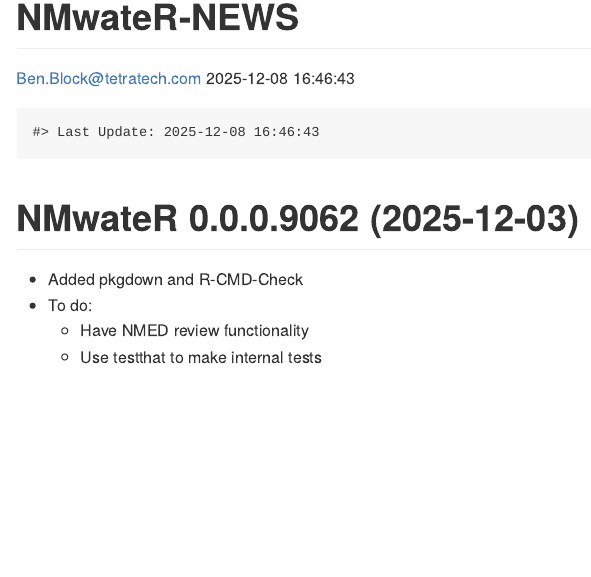
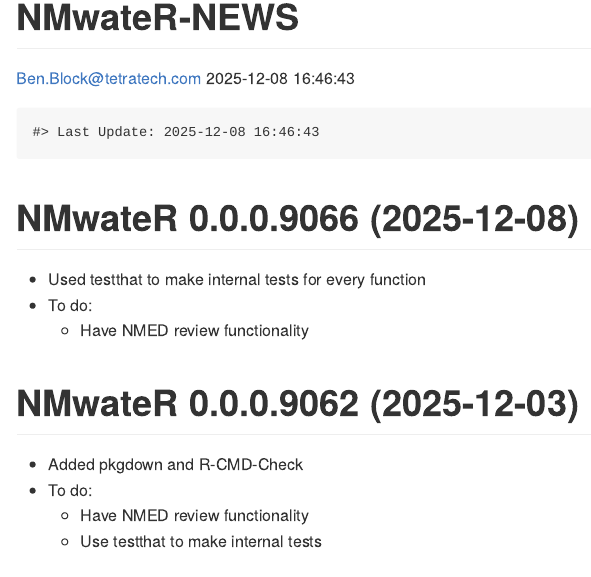
Before and after one commit to NMED-Surface-Water-Quality-Bureau/NMwateR, an R Markdown document (NEWS.Rmd): the page in a window 1100 px wide, from its top. Rendered offline with R 4.5, knitr and Pandoc, with nearby package versions.

Commit message:
v0.0.0.9066
Added tests for all functions

````diff
--- a/NEWS.Rmd
+++ b/NEWS.Rmd
@@ -20,6 +20,12 @@
 ```{r, echo = FALSE}
 cat(paste0("Last Update: ",Sys.time()))
 ```
+
+# NMwateR 0.0.0.9066 (2025-12-08)
+
+-   Used testthat to make internal tests for every function
+-   To do:
+    -   Have NMED review functionality
 
 # NMwateR 0.0.0.9062 (2025-12-03)
 
````
Also changed, not shown: 18 other files.
